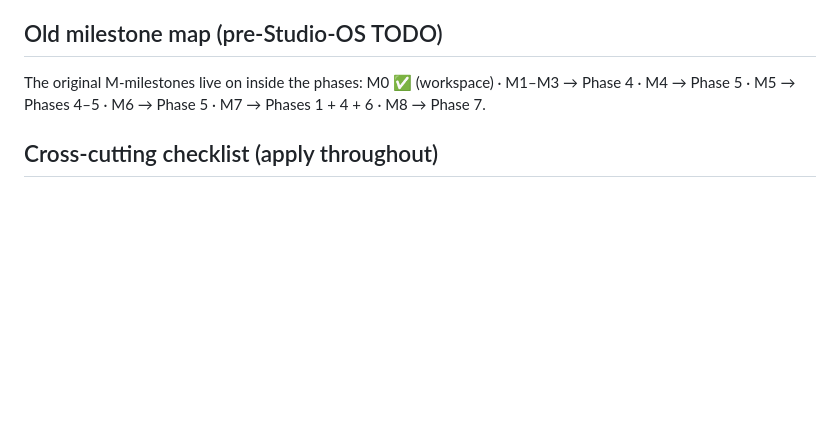
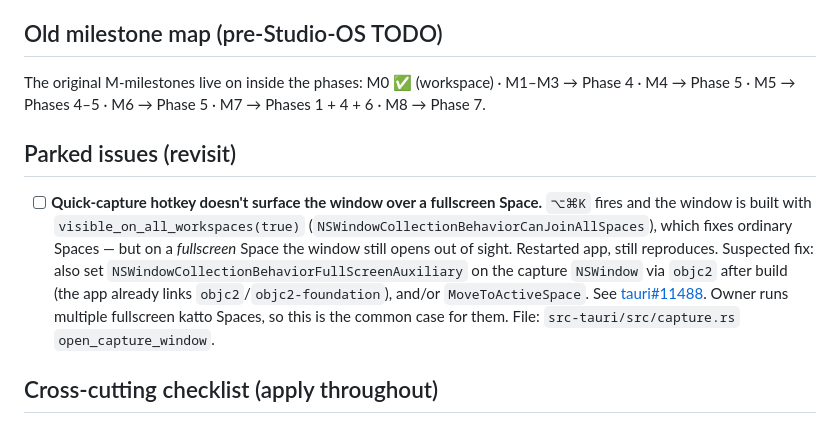
Before and after one commit to Konadu-Akwasi-Akuoko/katto, a Markdown page: TODO.md, the part around the change. GitHub-like rendering; blank space fills up the shorter version.

```diff
--- a/TODO.md
+++ b/TODO.md
@@ -38,6 +38,18 @@ slice with its own exit criterion. Update `prd/index.md`'s status tracker as pha
 The original M-milestones live on inside the phases: M0 ✅ (workspace) · M1–M3 → Phase 4 ·
 M4 → Phase 5 · M5 → Phases 4–5 · M6 → Phase 5 · M7 → Phases 1 + 4 + 6 · M8 → Phase 7.
 
+## Parked issues (revisit)
+
+- [ ] **Quick-capture hotkey doesn't surface the window over a fullscreen Space.** `⌥⌘K` fires
+      and the window is built with `visible_on_all_workspaces(true)`
+      (`NSWindowCollectionBehaviorCanJoinAllSpaces`), which fixes ordinary Spaces — but on a
+      *fullscreen* Space the window still opens out of sight. Restarted app, still reproduces.
+      Suspected fix: also set `NSWindowCollectionBehaviorFullScreenAuxiliary` on the capture
+      `NSWindow` via `objc2` after build (the app already links `objc2`/`objc2-foundation`),
+      and/or `MoveToActiveSpace`. See [tauri#11488](https://github.com/tauri-apps/tauri/issues/11488).
+      Owner runs multiple fullscreen katto Spaces, so this is the common case for them.
+      File: `src-tauri/src/capture.rs` `open_capture_window`.
+
 ## Cross-cutting checklist (apply throughout)
 
 - Rational time end-to-end in the engine; floats only at UI/model edges
```
Also changed, not shown: prd/phase-2.md (+5 -2 lines).
